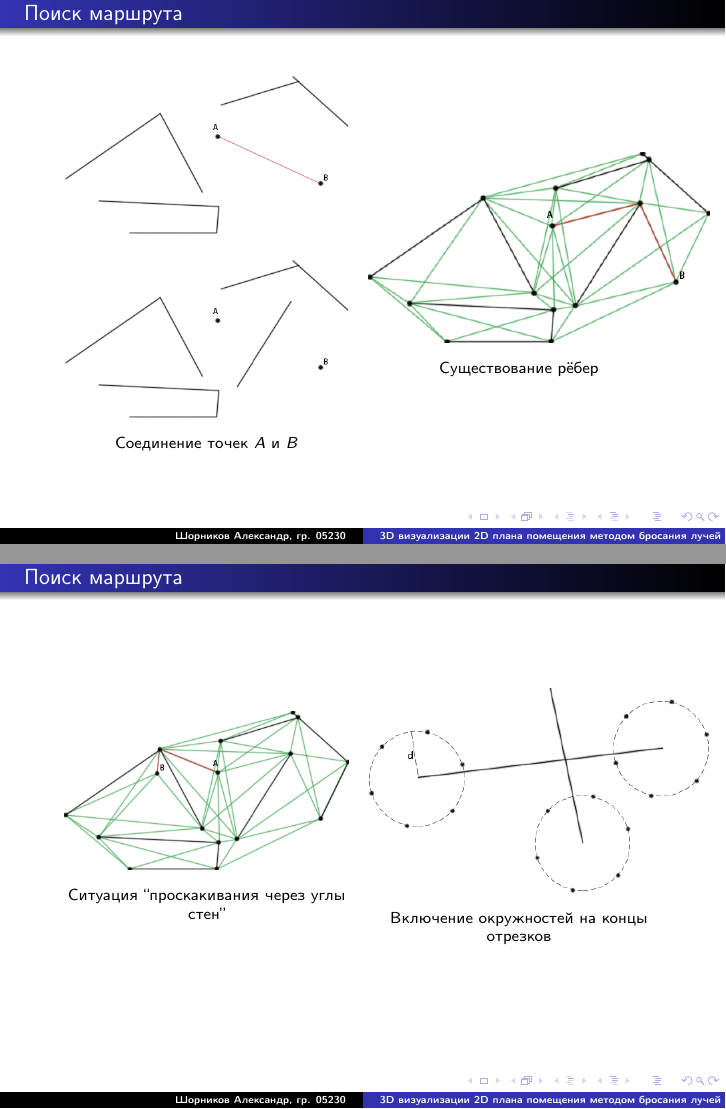
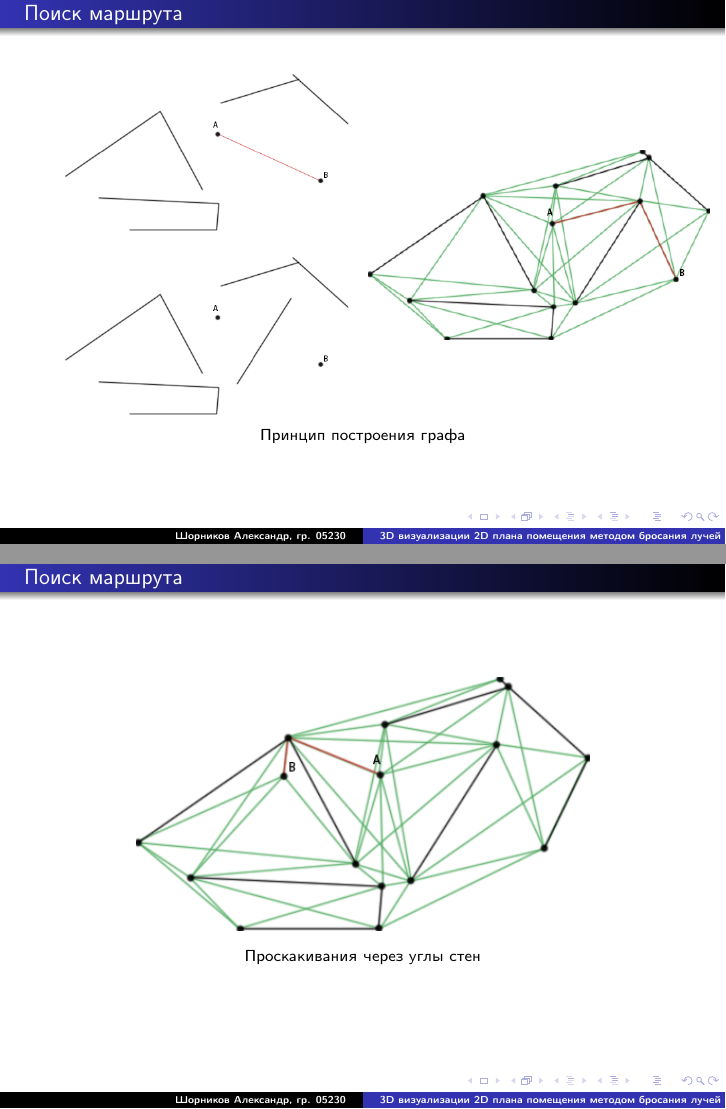
Before and after one commit to chetca/Diploma, LaTeX slides (Presentation.tex): pages 8 and 9 of 17 before the commit and pages 8 and 9 of 18 after it, joined at a grey line. Compiled offline with pdfLaTeX; the source files are stored in an older character set and shown here as Unicode.

Commit message:
Presentation 0.92

```diff
--- a/Presentation.tex
+++ b/Presentation.tex
@@ -128,7 +128,7 @@
 \end{figure}
 
 \end{frame}
-\begin{frame}\frametitle{Поиск маршрута}
+\begin{frame}\frametitle{Поиск маршрута}%8 слайд
 
 \begin{minipage}{0.49 \linewidth}
 
@@ -144,10 +144,6 @@
 \end{center}
 \end{figure}
 
-\begin{center}
-Соединение точек $A$ и $B$
-\end{center}
-
 \end{minipage}
 \hfill
 \begin{minipage}{0.49 \linewidth}
@@ -158,46 +154,38 @@
 \end{center}
 \end{figure}
 
-\begin{center}
-Существование рёбер
-\end{center}
 
 \end{minipage}
 
+\begin{center}
+\textsf{Принцип построения графа}
+\end{center}
+
 \end{frame}
-\begin{frame}\frametitle{Поиск маршрута}
+\begin{frame}\frametitle{Поиск маршрута}%9 слайд
 
+\begin{figure}[h!]
+\begin{center}
+\includegraphics[width=8cm]{image4}
+\end{center}
+\end{figure}
+
+\begin{center}
+Проскакивания через углы стен
+\end{center}
+
+\end{frame}
+\begin{frame}\frametitle{Поиск маршрута} %10 слайд
 \begin{minipage}{0.49 \linewidth}
 
 \begin{figure}[h!]
 \begin{center}
-\includegraphics[width=5cm]{image4}
+\includegraphics[width=5cm]{image5}
 \end{center}
 \end{figure}
 
-\begin{center}
-Cитуация “проскакивания через углы стен”
-\end{center}
-
 \end{minipage}
 \hfill
-\begin{minipage}{0.49 \linewidth}
-
-\begin{figure}[h!]
-\begin{center}
-\includegraphics[width=6cm]{image5}
-\end{center}
-\end{figure}
-
-\begin{center}
-Включение окружностей на концы отрезков
-\end{center}
-
-\end{minipage}
-
-\end{frame}
-\begin{frame}\frametitle{Поиск маршрута}
-
 \begin{minipage}{0.49 \linewidth}
 
 \begin{figure}[h!]
@@ -206,11 +194,32 @@
 \end{center}
 \end{figure}
 
+\end{minipage}
+
+\begin{center}
+Построение вершин графа вокруг концов отрезков
+\end{center}
+
+\end{frame}
+\begin{frame}\frametitle{Поиск маршрута}%11 слайд
+
+\begin{minipage}{0.49 \linewidth}
+
 \begin{figure}[h!]
 \begin{center}
 \includegraphics[width=5cm]{image6}
 \end{center}
 \end{figure}
+
+\begin{figure}[h!]
+\begin{center}
+\includegraphics[width=5cm]{image7}
+\end{center}
+\end{figure}
+
+\begin{center}
+Преобразования для случая $r > 0$
+\end{center}
 
 \end{minipage}
 \hfill
```
Also changed, not shown: Presentation.pdf, dijkstra.PNG (added), dijkstra.eps (added), dijkstra.jpg (added), Presentation.tex (10 more changed lines).
